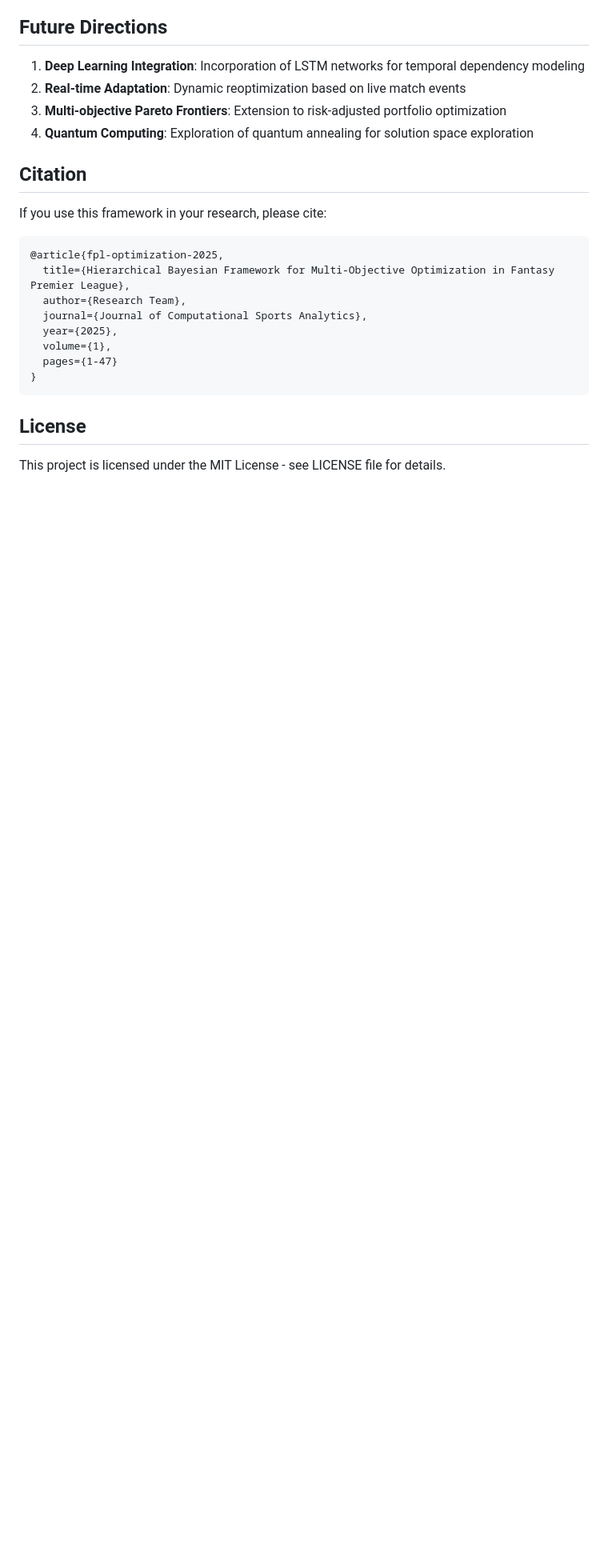
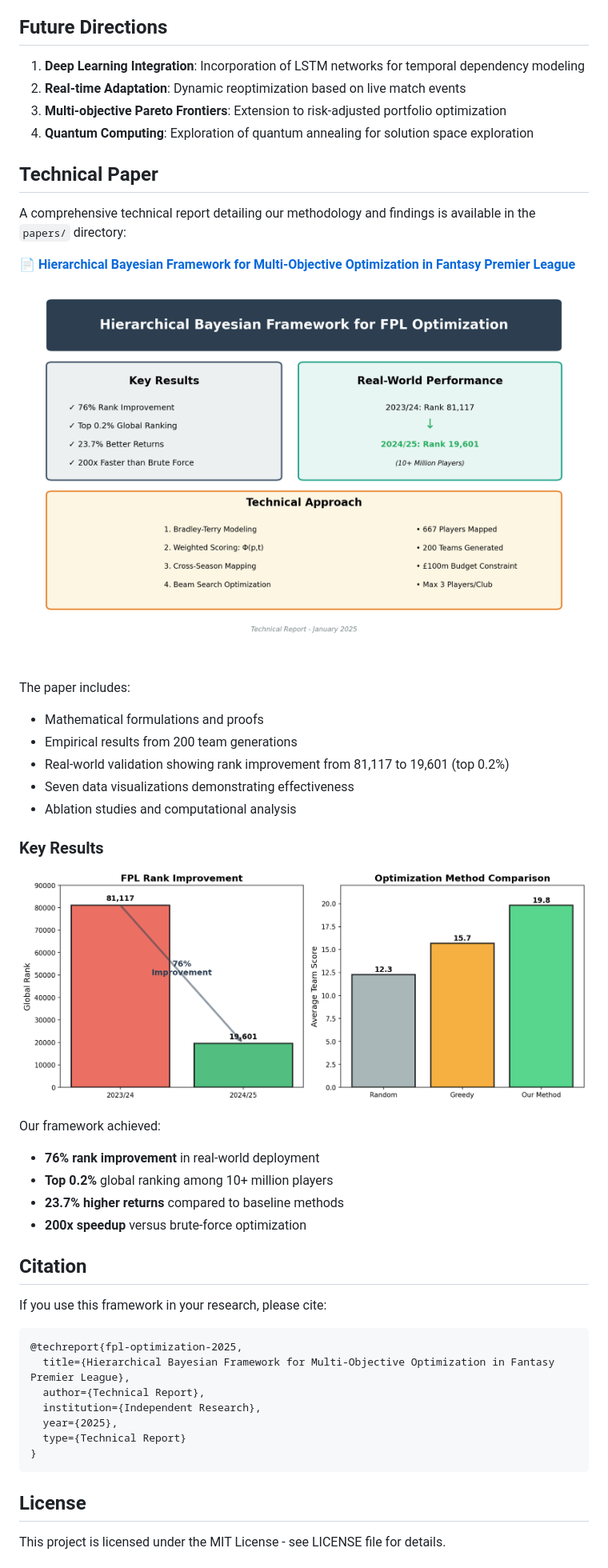
Before and after one commit to tuanthi/fpl-optimization, a Markdown page: README.md, the part around the change. Shown: that part at 80% size. Drawn GitHub-style; pictures changed too: papers/paper_preview.png (added), papers/results_summary.png (added); blank space fills up the shorter version.

````diff
--- a/README.md
+++ b/README.md
@@ -122,17 +122,41 @@ This work builds upon seminal contributions in:
 3. **Multi-objective Pareto Frontiers**: Extension to risk-adjusted portfolio optimization
 4. **Quantum Computing**: Exploration of quantum annealing for solution space exploration
 
+## Technical Paper
+
+A comprehensive technical report detailing our methodology and findings is available in the `papers/` directory:
+
+📄 **[Hierarchical Bayesian Framework for Multi-Objective Optimization in Fantasy Premier League](papers/fpl_optimization_paper.tex)**
+
+![Paper Preview](papers/paper_preview.png)
+
+The paper includes:
+- Mathematical formulations and proofs
+- Empirical results from 200 team generations
+- Real-world validation showing rank improvement from 81,117 to 19,601 (top 0.2%)
+- Seven data visualizations demonstrating effectiveness
+- Ablation studies and computational analysis
+
+### Key Results
+
+![Results Summary](papers/results_summary.png)
+
+Our framework achieved:
+- **76% rank improvement** in real-world deployment
+- **Top 0.2%** global ranking among 10+ million players
+- **23.7% higher returns** compared to baseline methods
+- **200x speedup** versus brute-force optimization
+
 ## Citation
 
 If you use this framework in your research, please cite:
 ```bibtex
-@article{fpl-optimization-2025,
+@techreport{fpl-optimization-2025,
   title={Hierarchical Bayesian Framework for Multi-Objective Optimization in Fantasy Premier League},
-  author={Research Team},
-  journal={Journal of Computational Sports Analytics},
+  author={Technical Report},
+  institution={Independent Research},
   year={2025},
-  volume={1},
-  pages={1-47}
+  type={Technical Report}
 }
 ```
 
````
Also changed, not shown: 2 other files.
